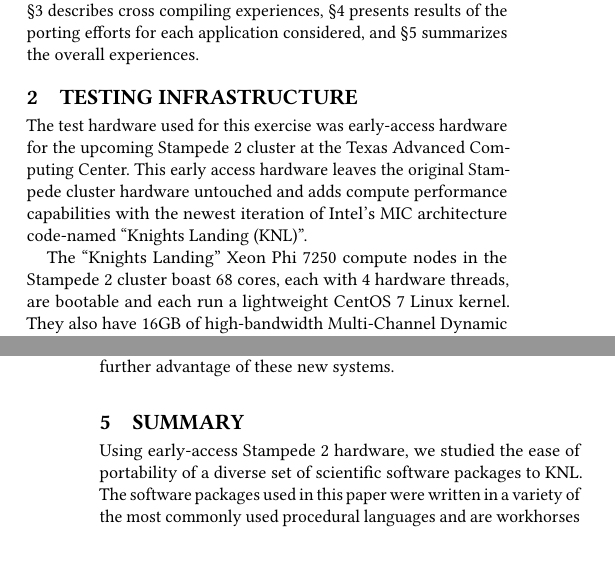
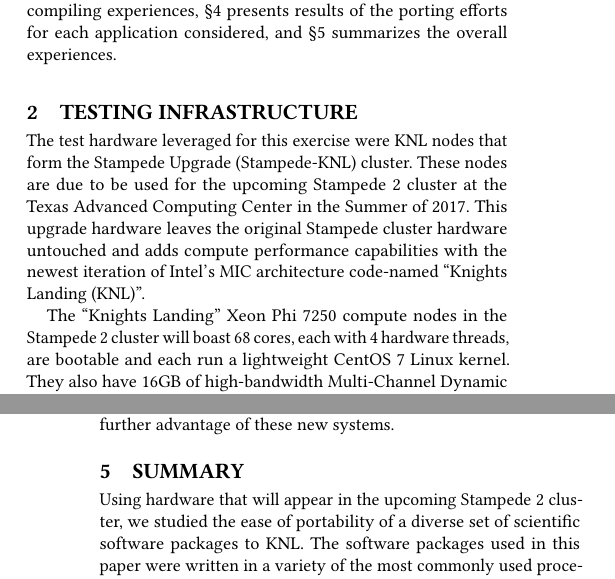
Before and after one commit to PECOS-KNL/kernels, a LaTeX paper (knl-paper/paper.tex, which reads knl-paper/abstract_inc.tex, knl-paper/intro.tex, knl-paper/summary.tex): two parts of the columns of pages 1 and 7 of 8, joined at a grey line, cut so that both start at the same text, the shorter picture padded with empty space. Compiled offline with pdfLaTeX.

Commit message:
Don't call Stampede-KNL "Stampede 2 early access"
"Stampede 2 early access" means something specific, and we don't want to
mislead folks reading this.

```diff
--- a/knl-paper/abstract_inc.tex
+++ b/knl-paper/abstract_inc.tex
@@ -1,7 +1,7 @@
 \begin{abstract}
 
-This paper presents experiences using Intel's KNL MIC platform on early-access
-hardware for the upcoming Stampede 2 cluster launching in Summer 2017. We focus
+This paper presents experiences using Intel's KNL MIC platform on hardware that
+will be available in the Stampede 2 cluster launching in Summer 2017.  We focus
 on 1) porting of existing scientific software; 2) observing performance of this
 software.  Additionally, we comment on both the ease of use of KNL and observed
 performance of KNL as compared to previous generation ``Knights Ferry'' and
--- a/knl-paper/intro.tex
+++ b/knl-paper/intro.tex
@@ -28,7 +28,7 @@
 Phi MICs~\cite{schulz2012early} as well as traditional Intel Haswell CPUs.
 
 The remainder of the paper is organized as follows: \S\ref{sec:hardware}
-describes the early-access Stampede 2 hardware used as testing infrastructure,
+describes the KNL hardware used as testing infrastructure,
 \S\ref{sec:cross_compile} describes cross compiling experiences,
 \S\ref{sec:apps} presents results of the porting efforts for each application
 considered, and \S\ref{sec:summary} summarizes the overall experiences.
@@ -36,15 +36,15 @@
 \section{Testing Infrastructure}
 \label{sec:hardware}
 
-The test hardware used for this exercise was early-access hardware for the
-upcoming Stampede 2 cluster at the Texas Advanced Computing Center.  This early
-access hardware leaves
-the original Stampede cluster hardware untouched and adds compute performance
-capabilities with the newest iteration of Intel's MIC architecture code-named
-``Knights Landing (KNL)''.
+The test hardware leveraged for this exercise were KNL nodes that form the
+Stampede Upgrade (Stampede-KNL) cluster.  These nodes are due to be used for
+the upcoming Stampede 2 cluster at the Texas Advanced Computing Center in the
+Summer of 2017.  This upgrade hardware leaves the original Stampede cluster
+hardware untouched and adds compute performance capabilities with the newest
+iteration of Intel's MIC architecture code-named ``Knights Landing (KNL)''.
 
-The ``Knights Landing'' Xeon Phi 7250 compute nodes in the Stampede 2
-cluster boast 68 cores, each with 4 hardware threads, are bootable and each run
-a lightweight CentOS 7 Linux kernel.  They also have 16GB of high-bandwidth
+The ``Knights Landing'' Xeon Phi 7250 compute nodes in the Stampede 2 cluster
+will boast 68 cores, each with 4 hardware threads, are bootable and each run a
+lightweight CentOS 7 Linux kernel.  They also have 16GB of high-bandwidth
 Multi-Channel Dynamic Random Access Memory (MCDRAM) and 96GB of DDR4-2400.
 
--- a/knl-paper/summary.tex
+++ b/knl-paper/summary.tex
@@ -1,11 +1,11 @@
 \section{Summary}
 \label{sec:summary}
 
-Using early-access Stampede 2 hardware, we studied the ease of portability of a
-diverse set of scientific software packages to KNL.  The software packages
-used in this paper were written in a variety of the most commonly used
-procedural languages and are workhorses for solving problems in many
-disciplines of computational science.
+Using hardware that will appear in the upcoming Stampede 2 cluster, we studied
+the ease of portability of a diverse set of scientific software packages to
+KNL.  The software packages used in this paper were written in a variety of the
+most commonly used procedural languages and are workhorses for solving problems
+in many disciplines of computational science.
 
 Overall, our experiences porting scientific applications to the KNL
 architecture were positive.  Software at PECOS typically ships with a
```
Also changed, not shown: knl-paper/craig.tex (+1 -1 lines), knl-paper/csim.tex (+4 -4 lines), knl-paper/intro.tex (4 more changed lines).
